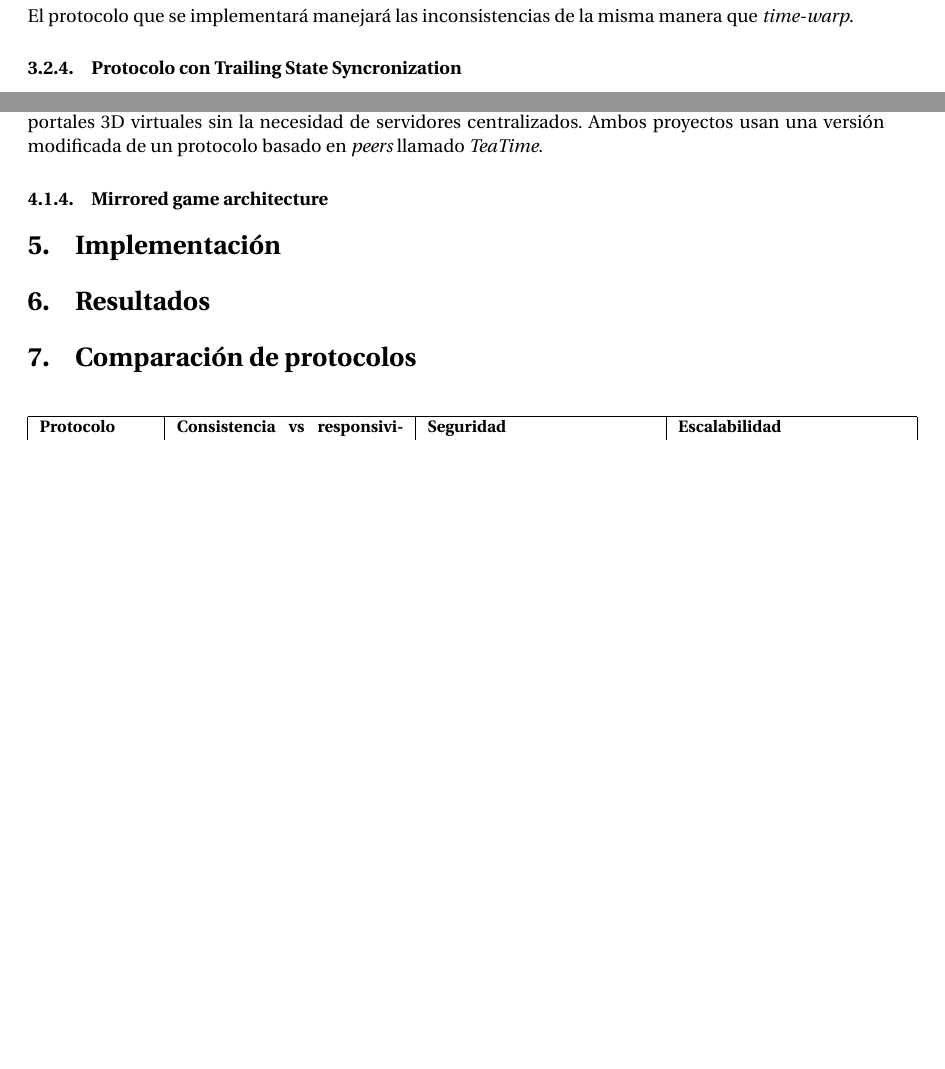
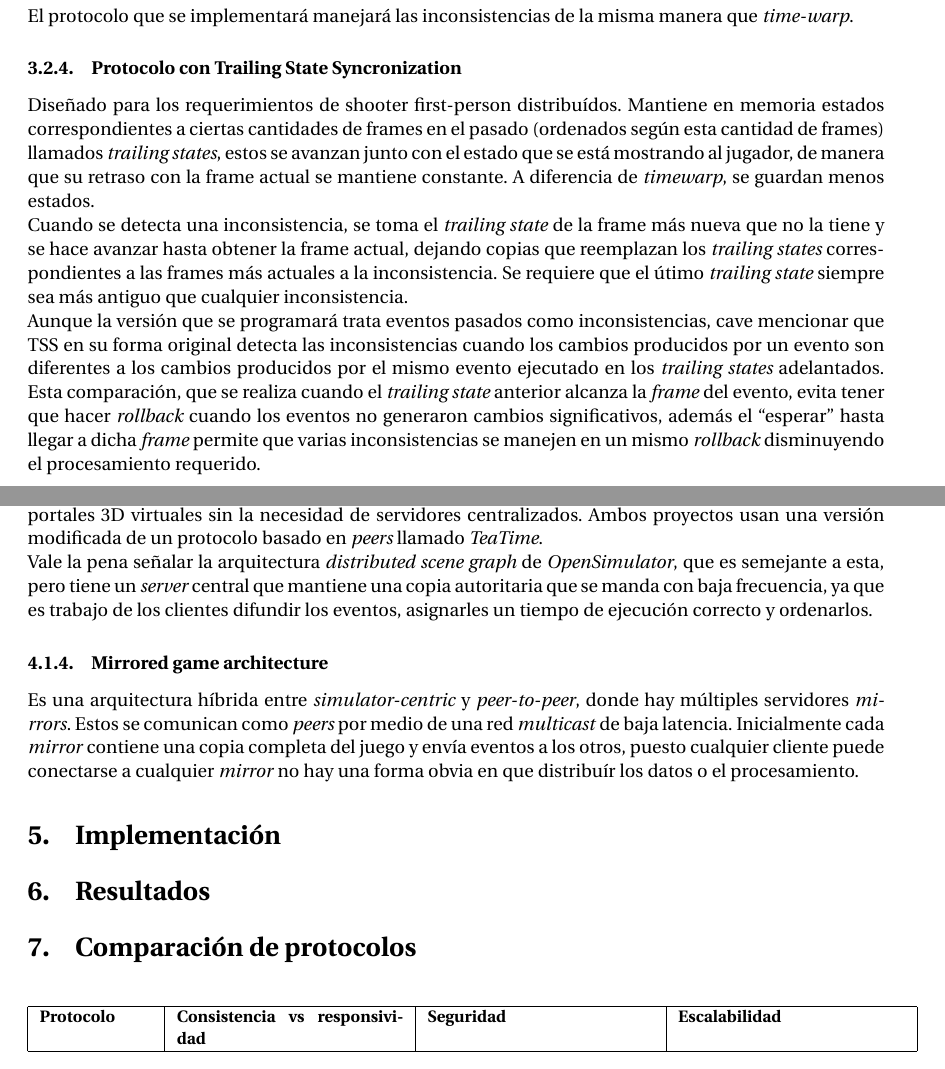
Before and after one commit to Autopawn/sasd-protocols, a LaTeX document (tex/main.tex, which reads tex/02_protocolos.tex, tex/03_arquitecturas.tex): two parts of pages 5 and 7 of 10, joined at a grey line, cut so that both start at the same text, the shorter picture padded with empty space. Compiled offline with pdfLaTeX.

Commit message:
Finished protocols chapter.

```diff
--- a/tex/02_protocolos.tex
+++ b/tex/02_protocolos.tex
@@ -62,16 +62,14 @@ El protocolo que se implementará manejará las inconsistencias de la misma mane
 
 \subsubsection{Protocolo con Trailing State Syncronization}
 
-% TODO: Trailing state syncronization
+Diseñado para los requerimientos de shooter first-person distribuídos. Mantiene en memoria estados correspondientes a ciertas cantidades de frames en el pasado (ordenados según esta cantidad de frames) llamados \emph{trailing states}, estos se avanzan junto con el estado que se está mostrando al jugador, de manera que su retraso con la frame actual se mantiene constante. A diferencia de \emph{timewarp}, se guardan menos estados.
 
-% Diseñado para los requerimientos de shooter first-person distribuídos.
-% Diseñado para mirrowed architecture (promedio entre centralizado y peer-to-peer), servers conectados por LAN. \cite{cronin2004efficient}
+Cuando se detecta una inconsistencia, se toma el \emph{trailing state} de la frame más nueva que no la tiene y se hace avanzar hasta obtener la frame actual, dejando copias que reemplazan los \emph{trailing states} correspondientes a las frames más actuales a la inconsistencia. Se requiere que el útimo \emph{trailing state} siempre sea más antiguo que cualquier inconsistencia.
+
+Aunque la versión que se programará trata eventos pasados como inconsistencias, cave mencionar que TSS en su forma original detecta las inconsistencias cuando los cambios producidos por un evento son diferentes a los cambios producidos por el mismo evento ejecutado en los \emph{trailing states} adelantados. Esta comparación, que se realiza cuando el \emph{trailing state} anterior alcanza la \emph{frame} del evento, evita tener que hacer \emph{rollback} cuando los eventos no generaron cambios significativos, además el ``esperar'' hasta llegar a dicha \emph{frame} permite que varias inconsistencias se manejen en un mismo \emph{rollback} disminuyendo el procesamiento requerido.
+
+% \subsubsection{Otros protocolos y métodos}
 
 % NOTE: Se menciona bucket syncronization, breathing bucket syncronization y  time-warp syncronization, que fueron creador primero para simulaciones militares.
 
-% Señalar que TSS corre varios estados en diferentes tiempos y se da cuenta cuando se generaron cambios diferentes en el estado siguiente si este se vio forzado a aplicar el evento en un tiempo posterior a su tiempo de ejecución.
-
-% En la página 11 se menciona una ventaja sobre Time Warp!
-
-% \subsubsection{Otros protocolos y métodos}
 % Continuous synchronization, Bucket synchronization, Predictive Time management.
--- a/tex/03_arquitecturas.tex
+++ b/tex/03_arquitecturas.tex
@@ -29,7 +29,11 @@ Croquet reduce el tráfico de la red usando una vista orientada a los objetos, c
 
 \emph{Croquet} dejó de desarrollarse para dar paso a \emph{Open Cobalt}, una plataforma para construír y compartir portales 3D virtuales sin la necesidad de servidores centralizados. Ambos proyectos usan una versión modificada de un protocolo basado en \emph{peers} llamado \emph{TeaTime}.
 
+Vale la pena señalar la arquitectura \emph{distributed scene graph} de \emph{OpenSimulator}, que es semejante a esta, pero tiene un \emph{server} central que mantiene una copia autoritaria que se manda con baja frecuencia, ya que es trabajo de los clientes difundir los eventos, asignarles un tiempo de ejecución correcto y ordenarlos.
+
 \subsubsection{Mirrored game architecture}
+
+Es una arquitectura híbrida entre \emph{simulator-centric} y \emph{peer-to-peer}, donde hay múltiples servidores \emph{mirrors}. Estos se comunican como \emph{peers} por medio de una red \emph{multicast} de baja latencia. Inicialmente cada \emph{mirror} contiene una copia completa del juego y envía eventos a los otros, puesto cualquier cliente puede conectarse a cualquier \emph{mirror} no hay una forma obvia en que distribuír los datos o el procesamiento.
 
 % Comentado por Cronin, Kurc, Filstrup y Jamin (for mirrored game architectures).
 
```
Also changed, not shown: tex/06_tabla_protocolos.tex (+1 -1 lines), tex/07_tabla_arquitecturas.tex (+3 -1 lines).
